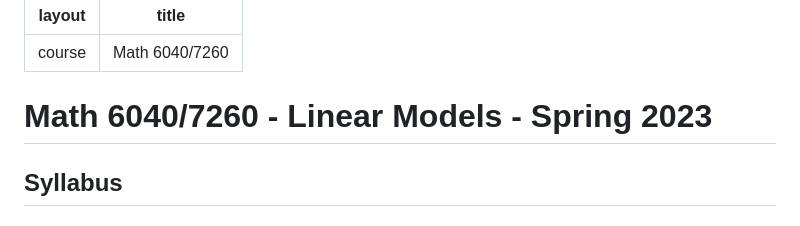
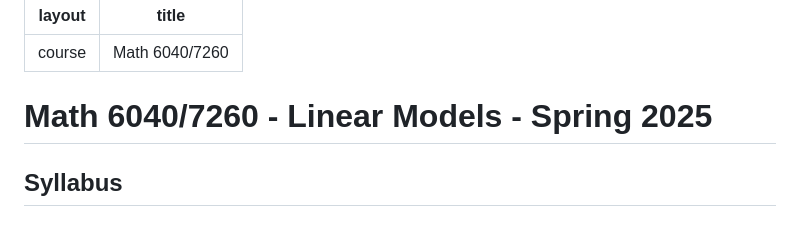
Before and after one commit to tulane-math-7260-2025/tulane-math-7260-2025.github.io, a Markdown page: syllabus/syllabus.md, the part around the change. Rendered like a GitHub page.

Commit message:
update year

```diff
--- a/syllabus/syllabus.md
+++ b/syllabus/syllabus.md
@@ -3,7 +3,7 @@ layout: course
 title: Math 6040/7260
 ---
 
-# Math 6040/7260 - Linear Models - Spring 2023
+# Math 6040/7260 - Linear Models - Spring 2025
 
 ## Syllabus
 
```
